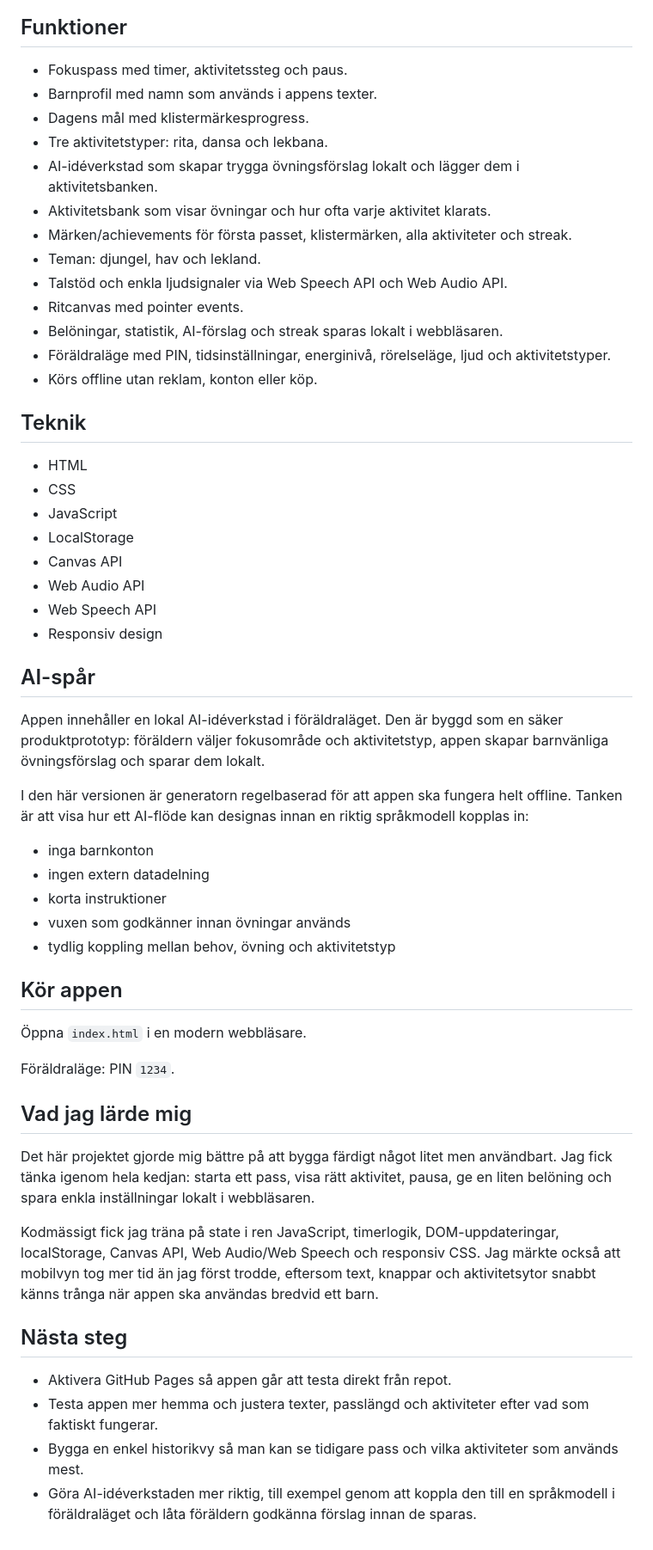
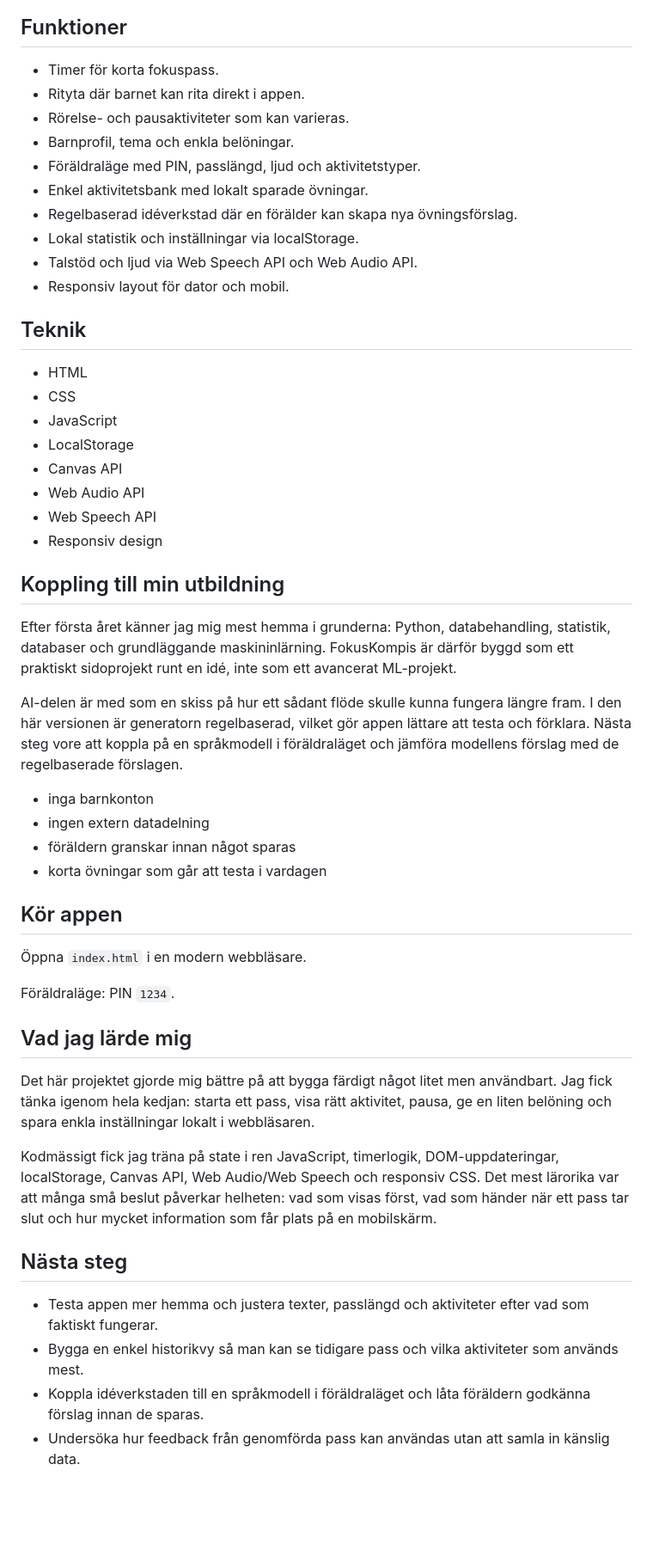
Before and after one commit to Ibrahimorfali/fokuskompis, a Markdown page: README.md, the part around one of its changes. Shown at 86% size. Drawn GitHub-style; blank space fills up the shorter version.

Commit message:
Align README with student AI ML background

```diff
--- a/README.md
+++ b/README.md
@@ -34,19 +34,16 @@ Projektet passar också mitt AI/ML-spår: nästa steg är att undersöka hur AI
 
 ## Funktioner
 
-- Fokuspass med timer, aktivitetssteg och paus.
-- Barnprofil med namn som används i appens texter.
-- Dagens mål med klistermärkesprogress.
-- Tre aktivitetstyper: rita, dansa och lekbana.
-- AI-idéverkstad som skapar trygga övningsförslag lokalt och lägger dem i aktivitetsbanken.
-- Aktivitetsbank som visar övningar och hur ofta varje aktivitet klarats.
-- Märken/achievements för första passet, klistermärken, alla aktiviteter och streak.
-- Teman: djungel, hav och lekland.
-- Talstöd och enkla ljudsignaler via Web Speech API och Web Audio API.
-- Ritcanvas med pointer events.
-- Belöningar, statistik, AI-förslag och streak sparas lokalt i webbläsaren.
-- Föräldraläge med PIN, tidsinställningar, energinivå, rörelseläge, ljud och aktivitetstyper.
-- Körs offline utan reklam, konton eller köp.
+- Timer för korta fokuspass.
+- Rityta där barnet kan rita direkt i appen.
+- Rörelse- och pausaktiviteter som kan varieras.
+- Barnprofil, tema och enkla belöningar.
+- Föräldraläge med PIN, passlängd, ljud och aktivitetstyper.
+- Enkel aktivitetsbank med lokalt sparade övningar.
+- Regelbaserad idéverkstad där en förälder kan skapa nya övningsförslag.
+- Lokal statistik och inställningar via localStorage.
+- Talstöd och ljud via Web Speech API och Web Audio API.
+- Responsiv layout för dator och mobil.
 
 ## Teknik
 
@@ -59,17 +56,16 @@ Projektet passar också mitt AI/ML-spår: nästa steg är att undersöka hur AI
 - Web Speech API
 - Responsiv design
 
-## AI-spår
+## Koppling till min utbildning
 
-Appen innehåller en lokal AI-idéverkstad i föräldraläget. Den är byggd som en säker produktprototyp: föräldern väljer fokusområde och aktivitetstyp, appen skapar barnvänliga övningsförslag och sparar dem lokalt.
+Efter första året känner jag mig mest hemma i grunderna: Python, databehandling, statistik, databaser och grundläggande maskininlärning. FokusKompis är därför byggd som ett praktiskt sidoprojekt runt en idé, inte som ett avancerat ML-projekt.
 
-I den här versionen är generatorn regelbaserad för att appen ska fungera helt offline. Tanken är att visa hur ett AI-flöde kan designas innan en riktig språkmodell kopplas in:
+AI-delen är med som en skiss på hur ett sådant flöde skulle kunna fungera längre fram. I den här versionen är generatorn regelbaserad, vilket gör appen lättare att testa och förklara. Nästa steg vore att koppla på en språkmodell i föräldraläget och jämföra modellens förslag med de regelbaserade förslagen.
 
 - inga barnkonton
 - ingen extern datadelning
-- korta instruktioner
-- vuxen som godkänner innan övningar används
-- tydlig koppling mellan behov, övning och aktivitetstyp
+- föräldern granskar innan något sparas
+- korta övningar som går att testa i vardagen
 
 ## Kör appen
 
@@ -81,11 +77,11 @@ Föräldraläge: PIN `1234`.
 
 Det här projektet gjorde mig bättre på att bygga färdigt något litet men användbart. Jag fick tänka igenom hela kedjan: starta ett pass, visa rätt aktivitet, pausa, ge en liten belöning och spara enkla inställningar lokalt i webbläsaren.
 
-Kodmässigt fick jag träna på state i ren JavaScript, timerlogik, DOM-uppdateringar, localStorage, Canvas API, Web Audio/Web Speech och responsiv CSS. Jag märkte också att mobilvyn tog mer tid än jag först trodde, eftersom text, knappar och aktivitetsytor snabbt känns trånga när appen ska användas bredvid ett barn.
+Kodmässigt fick jag träna på state i ren JavaScript, timerlogik, DOM-uppdateringar, localStorage, Canvas API, Web Audio/Web Speech och responsiv CSS. Det mest lärorika var att många små beslut påverkar helheten: vad som visas först, vad som händer när ett pass tar slut och hur mycket information som får plats på en mobilskärm.
 
 ## Nästa steg
 
-- Aktivera GitHub Pages så appen går att testa direkt från repot.
 - Testa appen mer hemma och justera texter, passlängd och aktiviteter efter vad som faktiskt fungerar.
 - Bygga en enkel historikvy så man kan se tidigare pass och vilka aktiviteter som används mest.
-- Göra AI-idéverkstaden mer riktig, till exempel genom att koppla den till en språkmodell i föräldraläget och låta föräldern godkänna förslag innan de sparas.
+- Koppla idéverkstaden till en språkmodell i föräldraläget och låta föräldern godkänna förslag innan de sparas.
+- Undersöka hur feedback från genomförda pass kan användas utan att samla in känslig data.
```
Also changed, not shown: other parts of README.md (+3 -3 lines).
